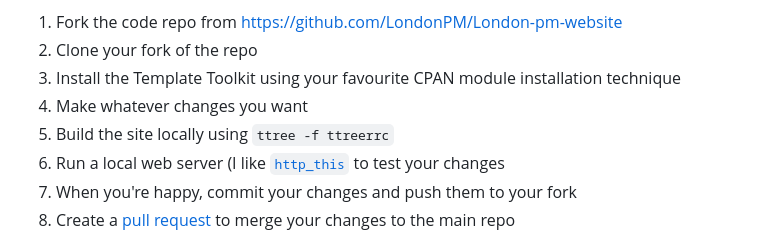
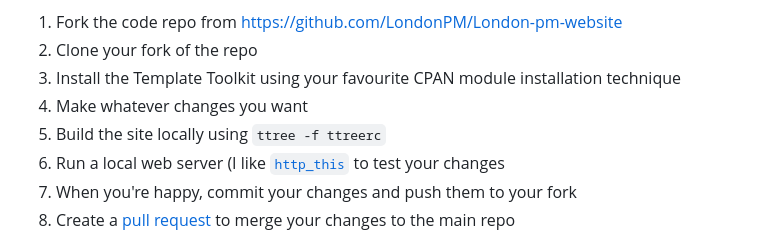
Before and after one commit to LondonPM/London-pm-website, a Markdown page: INSTALL.md, the part around the change. Drawn GitHub-style.

Commit message:
Fix typo

```diff
--- a/INSTALL.md
+++ b/INSTALL.md
@@ -10,7 +10,7 @@ then follow these steps:
 1. Clone your fork of the repo
 1. Install the Template Toolkit using your favourite CPAN module installation technique
 1. Make whatever changes you want
-1. Build the site locally using `ttree -f ttreerrc`
+1. Build the site locally using `ttree -f ttreerc`
 1. Run a local web server (I like [`http_this`](https://metacpan.org/pod/App::HTTPThis) to test your changes
 1. When you're happy, commit your changes and push them to your fork
 1. Create a [pull request](https://github.com/LondonPM/London-pm-website/pulls) to merge your changes to the main repo
```
